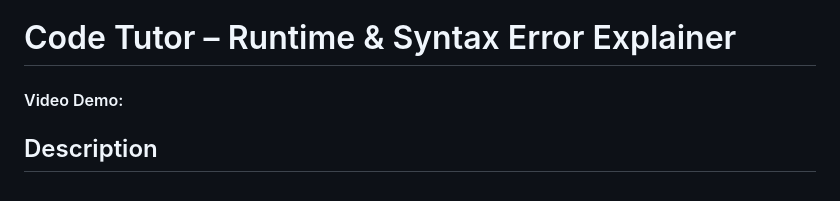
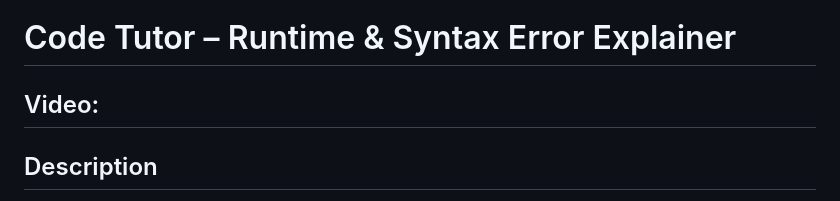
Before and after one commit to mildovec01/FinalProject, a Markdown page: README.md, the part around the change. Drawn GitHub-style.

```diff
--- a/README.md
+++ b/README.md
@@ -1,6 +1,6 @@
 # Code Tutor – Runtime & Syntax Error Explainer
 
-#### Video Demo: <PUT YOUR VIDEO URL HERE>
+## Video: <PUT YOUR VIDEO URL HERE>
 
 ## Description
 
```
